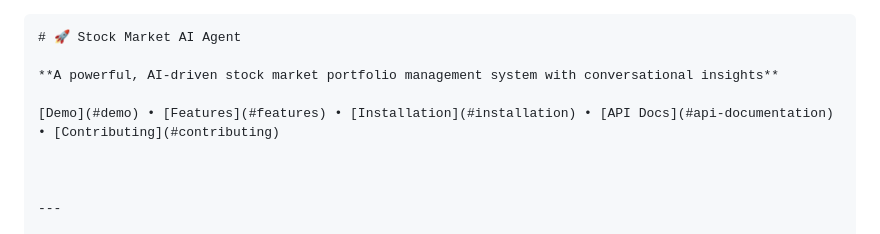
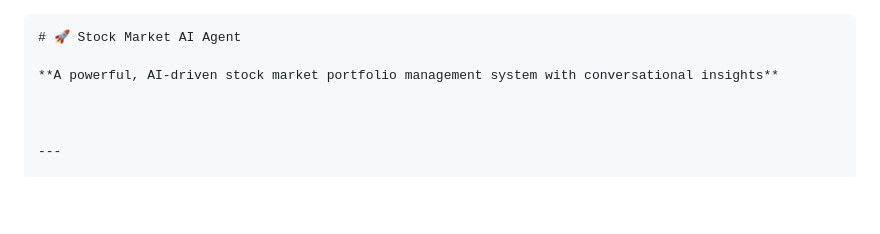
Before and after one commit to Pranavbh1/Stock-Market-AI-Agent, a Markdown page: README.md, the part around the change. Drawn GitHub-style; blank space fills up the shorter version.

Commit message:
Updated README.md with polished version

```diff
--- a/README.md
+++ b/README.md
@@ -2,8 +2,6 @@
 # 🚀 Stock Market AI Agent
 
 **A powerful, AI-driven stock market portfolio management system with conversational insights**
-
-[Demo](#demo) • [Features](#features) • [Installation](#installation) • [API Docs](#api-documentation) • [Contributing](#contributing)
 
 
 
```
